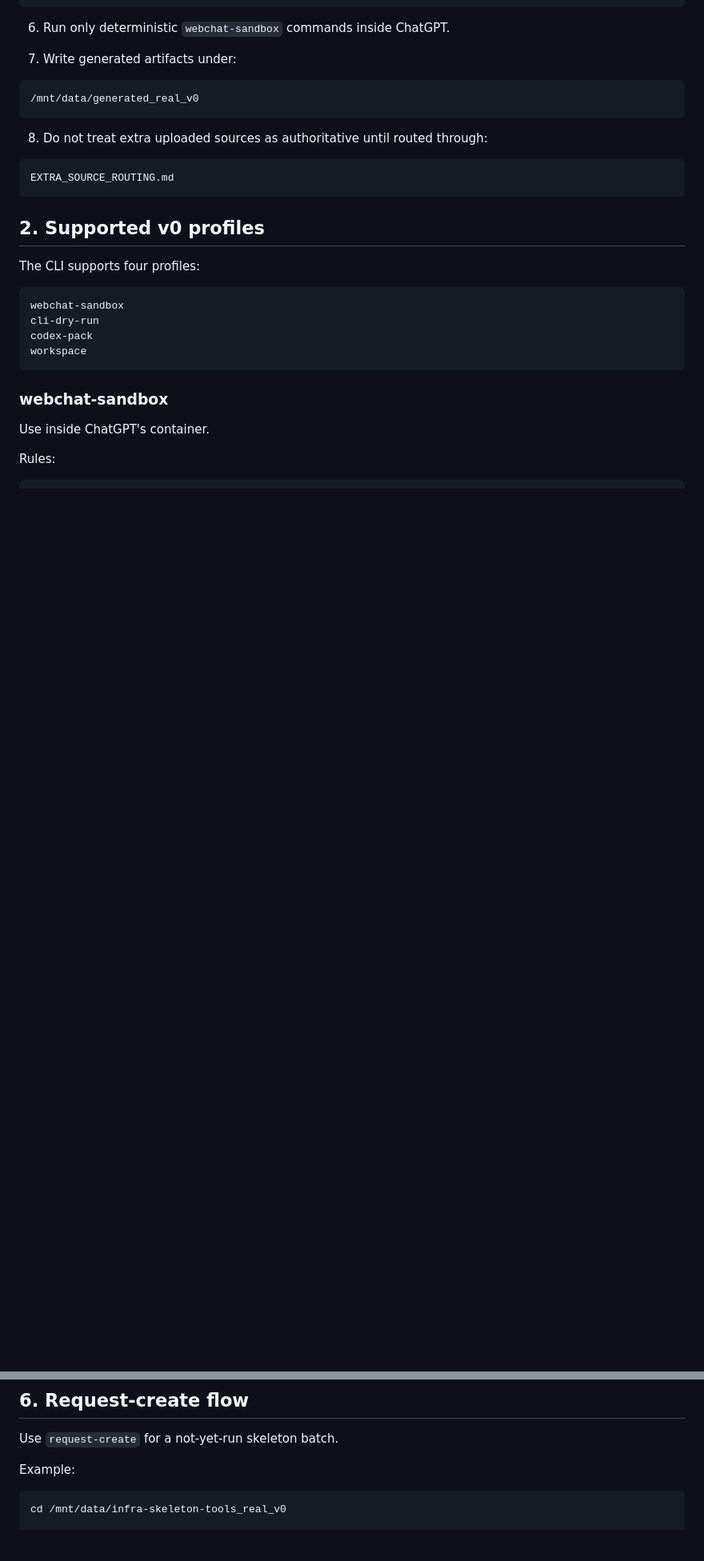
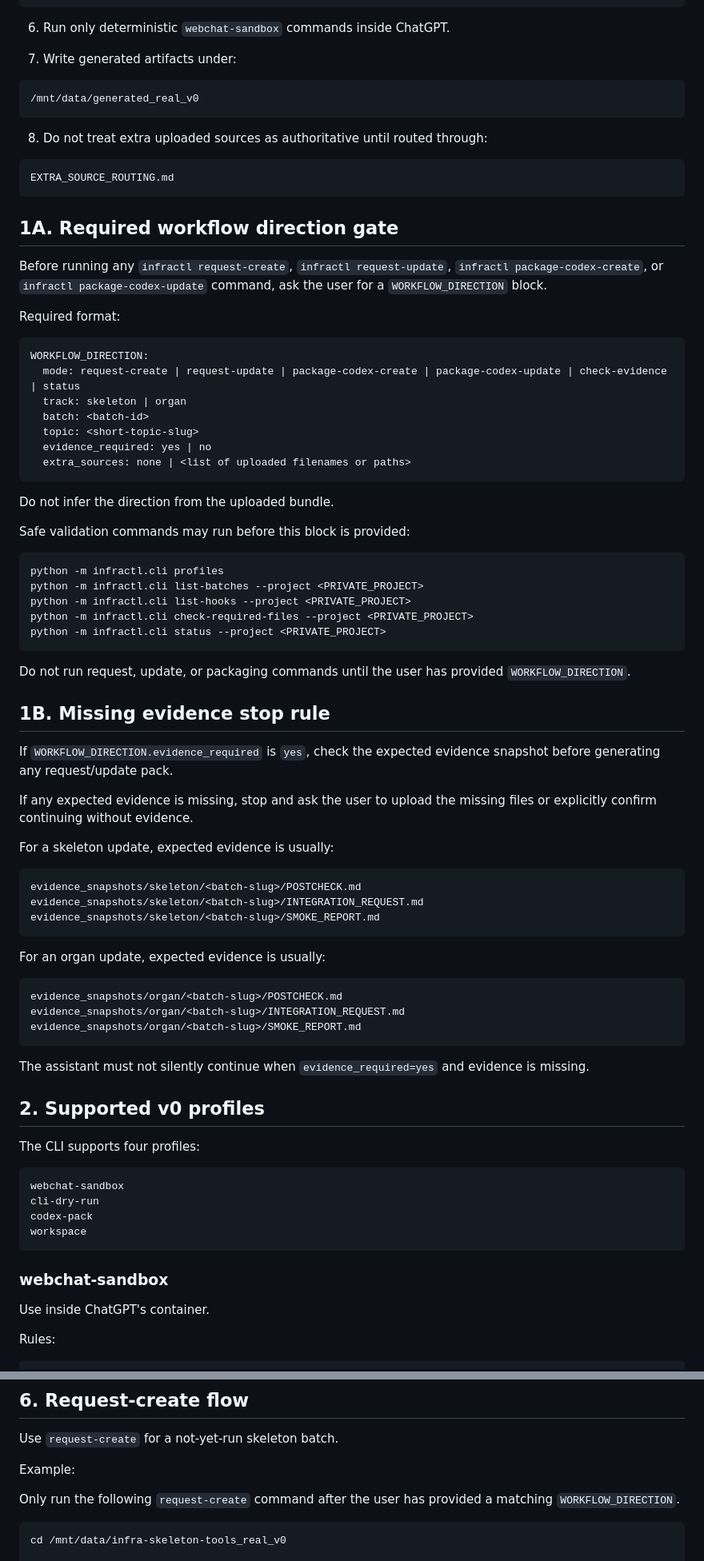
Before and after one commit to hector-en/temp, a Markdown page: public_infra-skeleton-tools_v0/instructions.md, 2 parts joined by grey strips. Shown at 80% size. Drawn GitHub-style; blank space fills up the shorter version.

Commit message:
asks for missing files and guided.

````diff
--- a/public_infra-skeleton-tools_v0/instructions.md
+++ b/public_infra-skeleton-tools_v0/instructions.md
@@ -107,6 +107,60 @@ generated/
 ```text
 EXTRA_SOURCE_ROUTING.md
 ```
+
+## 1A. Required workflow direction gate
+
+Before running any `infractl request-create`, `infractl request-update`, `infractl package-codex-create`, or `infractl package-codex-update` command, ask the user for a `WORKFLOW_DIRECTION` block.
+
+Required format:
+
+```text
+WORKFLOW_DIRECTION:
+  mode: request-create | request-update | package-codex-create | package-codex-update | check-evidence | status
+  track: skeleton | organ
+  batch: <batch-id>
+  topic: <short-topic-slug>
+  evidence_required: yes | no
+  extra_sources: none | <list of uploaded filenames or paths>
+```
+
+Do not infer the direction from the uploaded bundle.
+
+Safe validation commands may run before this block is provided:
+
+```bash
+python -m infractl.cli profiles
+python -m infractl.cli list-batches --project <PRIVATE_PROJECT>
+python -m infractl.cli list-hooks --project <PRIVATE_PROJECT>
+python -m infractl.cli check-required-files --project <PRIVATE_PROJECT>
+python -m infractl.cli status --project <PRIVATE_PROJECT>
+```
+
+Do not run request, update, or packaging commands until the user has provided `WORKFLOW_DIRECTION`.
+
+## 1B. Missing evidence stop rule
+
+If `WORKFLOW_DIRECTION.evidence_required` is `yes`, check the expected evidence snapshot before generating any request/update pack.
+
+If any expected evidence is missing, stop and ask the user to upload the missing files or explicitly confirm continuing without evidence.
+
+For a skeleton update, expected evidence is usually:
+
+```text
+evidence_snapshots/skeleton/<batch-slug>/POSTCHECK.md
+evidence_snapshots/skeleton/<batch-slug>/INTEGRATION_REQUEST.md
+evidence_snapshots/skeleton/<batch-slug>/SMOKE_REPORT.md
+```
+
+For an organ update, expected evidence is usually:
+
+```text
+evidence_snapshots/organ/<batch-slug>/POSTCHECK.md
+evidence_snapshots/organ/<batch-slug>/INTEGRATION_REQUEST.md
+evidence_snapshots/organ/<batch-slug>/SMOKE_REPORT.md
+```
+
+The assistant must not silently continue when `evidence_required=yes` and evidence is missing.
 
 ## 2. Supported v0 profiles
 
@@ -248,6 +302,8 @@ Use `request-create` for a not-yet-run skeleton batch.
 
 Example:
 
+Only run the following `request-create` command after the user has provided a matching `WORKFLOW_DIRECTION`.
+
 ```bash
 cd /mnt/data/infra-skeleton-tools_real_v0
 
````
Also changed, not shown: other parts of public_infra-skeleton-tools_v0/instructions.md (+3 -1 lines), public_infra-skeleton-tools_v0/NEW_CHAT_PROMPT_update_infra.md (+68 -0 lines).
